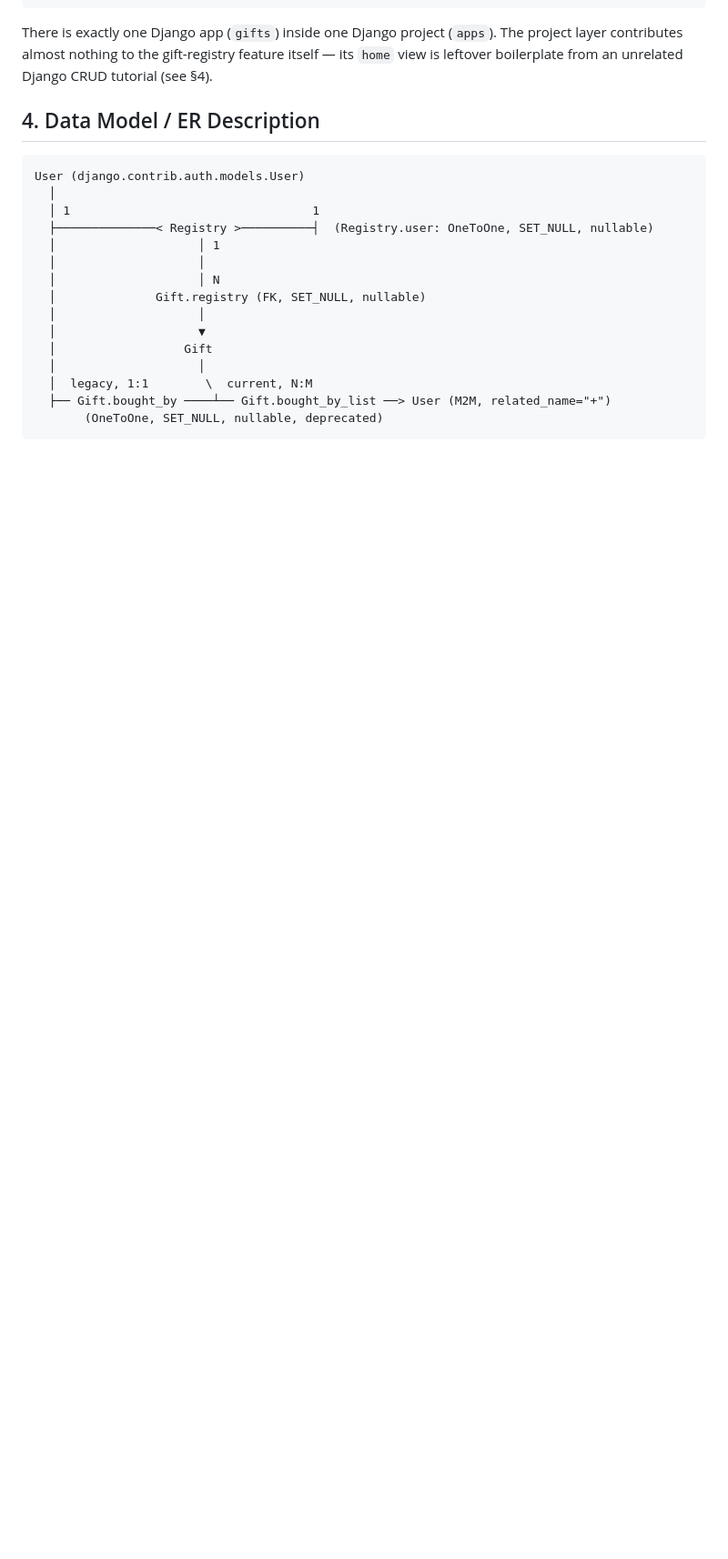
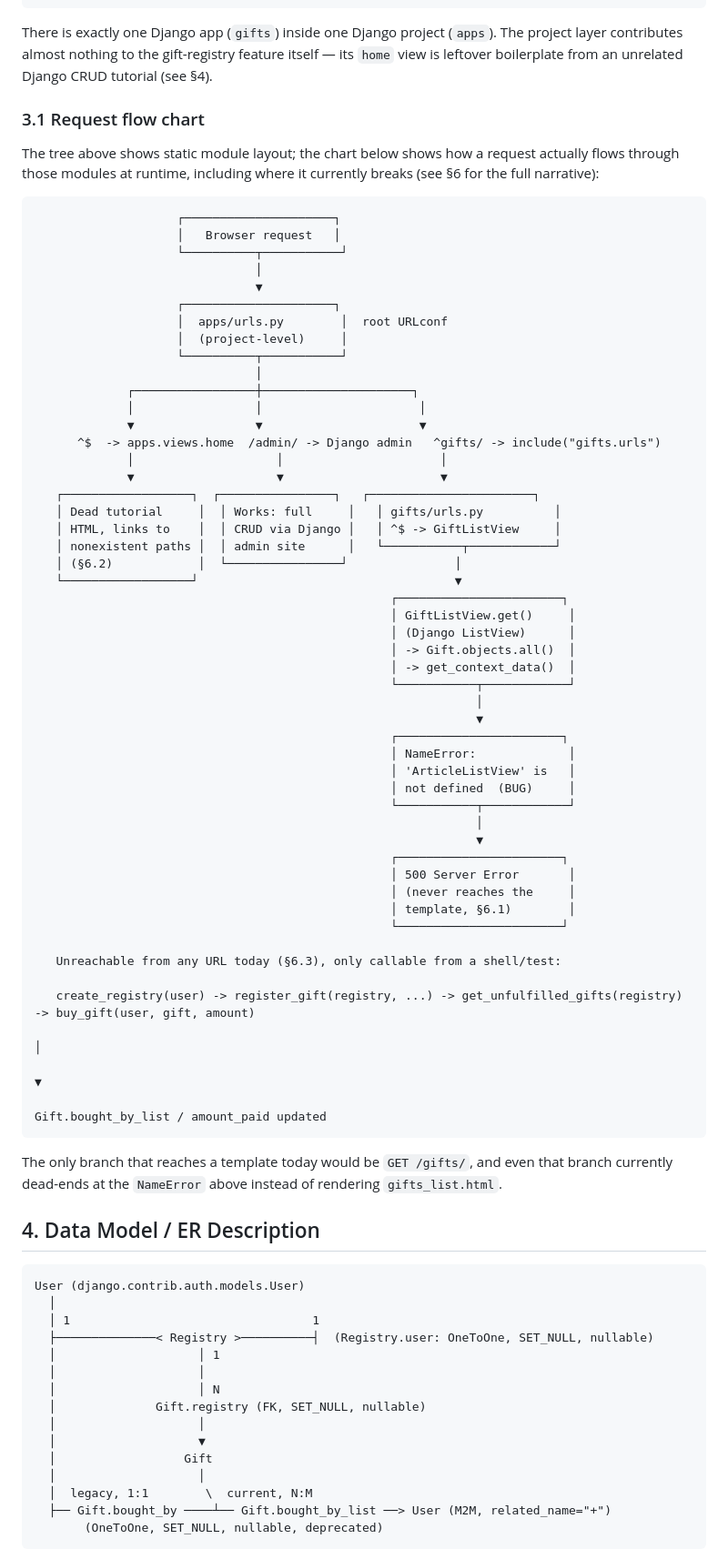
Before and after one commit to taiyyu/gift_registry, a Markdown page: docs/REVERSE_ENGINEERED_DESIGN.md, the part around the change. Shown at 91% size. GitHub-like rendering; blank space fills up the shorter version.

Commit message:
docs: add request-flow flow chart to architecture section
Signed-off-by: SuperPlane Agent <superplaneagent@superplane.com>

````diff
--- a/docs/REVERSE_ENGINEERED_DESIGN.md
+++ b/docs/REVERSE_ENGINEERED_DESIGN.md
@@ -72,6 +72,68 @@ There is exactly one Django app (`gifts`) inside one Django project
 (`apps`). The project layer contributes almost nothing to the gift-registry
 feature itself — its `home` view is leftover boilerplate from an unrelated
 Django CRUD tutorial (see §4).
+
+### 3.1 Request flow chart
+
+The tree above shows static module layout; the chart below shows how a
+request actually flows through those modules at runtime, including where
+it currently breaks (see §6 for the full narrative):
+
+```
+                    ┌─────────────────────┐
+                    │   Browser request   │
+                    └──────────┬───────────┘
+                               │
+                               ▼
+                    ┌─────────────────────┐
+                    │  apps/urls.py        │  root URLconf
+                    │  (project-level)     │
+                    └──────────┬───────────┘
+                               │
+             ┌─────────────────┼─────────────────────┐
+             │                 │                      │
+             ▼                 ▼                      ▼
+      ^$  -> apps.views.home  /admin/ -> Django admin   ^gifts/ -> include("gifts.urls")
+             │                    │                      │
+             ▼                    ▼                      ▼
+   ┌──────────────────┐  ┌────────────────┐   ┌───────────────────────┐
+   │ Dead tutorial     │  │ Works: full     │   │ gifts/urls.py          │
+   │ HTML, links to    │  │ CRUD via Django │   │ ^$ -> GiftListView     │
+   │ nonexistent paths │  │ admin site      │   └───────────┬────────────┘
+   │ (§6.2)            │  └────────────────┘               │
+   └──────────────────┘                                    ▼
+                                                  ┌───────────────────────┐
+                                                  │ GiftListView.get()     │
+                                                  │ (Django ListView)      │
+                                                  │ -> Gift.objects.all()  │
+                                                  │ -> get_context_data()  │
+                                                  └───────────┬────────────┘
+                                                              │
+                                                              ▼
+                                                  ┌───────────────────────┐
+                                                  │ NameError:             │
+                                                  │ 'ArticleListView' is   │
+                                                  │ not defined  (BUG)     │
+                                                  └───────────┬────────────┘
+                                                              │
+                                                              ▼
+                                                  ┌───────────────────────┐
+                                                  │ 500 Server Error       │
+                                                  │ (never reaches the     │
+                                                  │ template, §6.1)        │
+                                                  └───────────────────────┘
+
+   Unreachable from any URL today (§6.3), only callable from a shell/test:
+
+   create_registry(user) -> register_gift(registry, ...) -> get_unfulfilled_gifts(registry) -> buy_gift(user, gift, amount)
+                                                                                                       │
+                                                                                                       ▼
+                                                                                     Gift.bought_by_list / amount_paid updated
+```
+
+The only branch that reaches a template today would be `GET /gifts/`, and
+even that branch currently dead-ends at the `NameError` above instead of
+rendering `gifts_list.html`.
 
 ## 4. Data Model / ER Description
 
````
